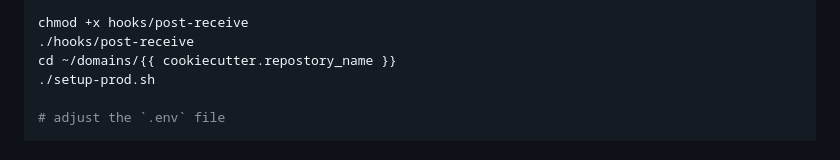
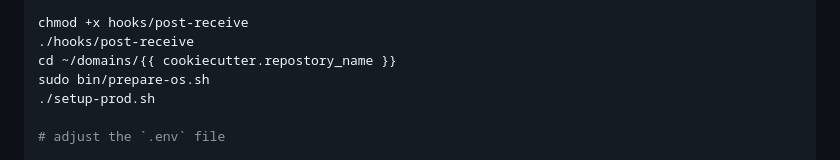
Before and after one commit to reef-technologies/cookiecutter-rt-django, a Markdown page: {{cookiecutter.repostory_name}}/README.md, the part around the change. Rendered like a GitHub page.

Commit message:
added instruction to run prepare-os

```diff
--- a/{{cookiecutter.repostory_name}}/README.md
+++ b/{{cookiecutter.repostory_name}}/README.md
@@ -82,6 +82,7 @@ EOT
 chmod +x hooks/post-receive
 ./hooks/post-receive
 cd ~/domains/{{ cookiecutter.repostory_name }}
+sudo bin/prepare-os.sh
 ./setup-prod.sh
 
 # adjust the `.env` file
```
